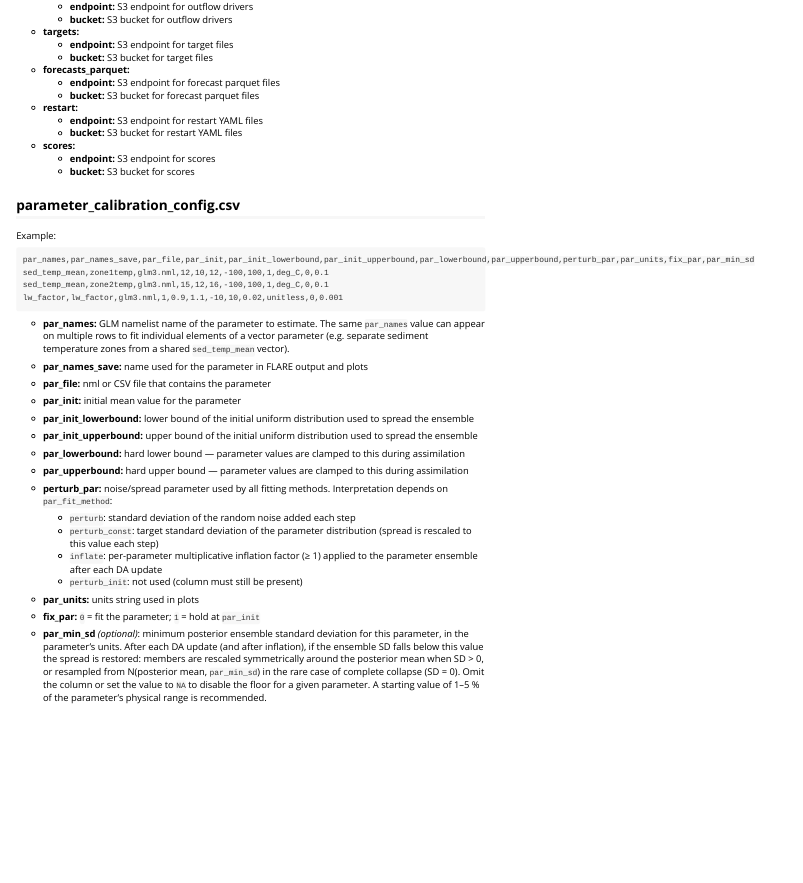
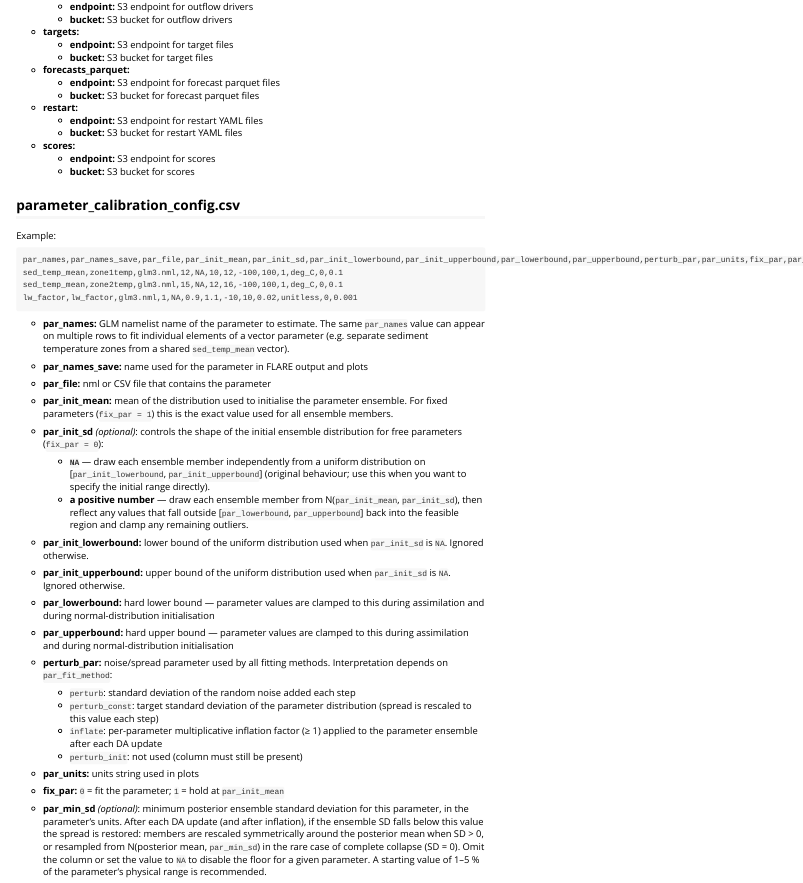
Before and after one commit to FLARE-forecast/FLAREr, an R Markdown document (vignettes/flare-config-vignette.Rmd): the page in a window 1100 px wide, from 3580 px down. Rendered offline with R 4.5, knitr and Pandoc, with nearby package versions.

Commit message:
adding normal distribution as an option for initializing parameters

````diff
--- a/inst/extdata/configuration/aed/parameter_calibration_config.csv
+++ b/inst/extdata/configuration/aed/parameter_calibration_config.csv
@@ -1,16 +1,16 @@
-par_names,par_names_save,par_file,par_init,par_init_lowerbound,par_init_upperbound,par_lowerbound,par_upperbound,perturb_par,par_units, fix_par
-lw_factor,lw_factor,glm3.nml,0.9071369,0.8,1.2,0,2,0.005,unitless,0
-Rdom_minerl,Rdom_minerl,aed2.nml,0.005,0.0002,0.01,0.00005,0.01,0.0000125,unit,1
-R_growth,R_growth_1,aed_phyto_pars_3groups.csv,1,1,2,0,5,0.1,unit,1
-R_growth,R_growth_2,aed_phyto_pars_3groups.csv,1,1,2,0,5,0.1,unit,1
-R_growth,R_growth_3,aed_phyto_pars_3groups.csv,1,1,2,0,5,0.1,unit,1
-Kw,Kw,glm3.nml,0.4136778,0.3,0.6,0,5,0.005,unit,1
-sed_temp_mean,zone1temp,glm3.nml,12,5,15,-100,100,0.1,deg_C,0
-sed_temp_mean,zone2temp,glm3.nml,15,5,15,-100,100,0.1,deg_C,1
-sed_temp_mean,zone3temp,glm3.nml,12,10,15,-100,100,0.1,deg_C,1
-sed_temp_mean,zone4temp,glm3.nml,15,10,20,-100,100,0.1,deg_C,1
-Fsed_oxy,Fsed_oxy_zone1,aed2.nml,-40,-40,-10,-1000,1000,1,mmol_m3_day,0
-Fsed_oxy,Fsed_oxy_zone2,aed2.nml,-40,-30,-10,-1000,1000,1,mmol_m3_day,0
-Fsed_oxy,Fsed_oxy_zone3,aed2.nml,-40,-10,0,-1000,1000,0.1,mmol_m3_day,1
-Fsed_oxy,Fsed_oxy_zone4,aed2.nml,-40,-10,0,-1000,1000,0.1,mmol_m3_day,1
-inflow_factor,inflow_factor,glm3.nml,1,0,1,0,1.5,0.1,unitless,1
+par_names,par_names_save,par_file,par_init_mean,par_init_sd,par_init_lowerbound,par_init_upperbound,par_lowerbound,par_upperbound,perturb_par,par_units,fix_par
+lw_factor,lw_factor,glm3.nml,0.9071369,NA,0.8,1.2,0,2,0.005,unitless,0
+Rdom_minerl,Rdom_minerl,aed2.nml,0.005,NA,0.0002,0.01,0.00005,0.01,0.0000125,unit,1
+R_growth,R_growth_1,aed_phyto_pars_3groups.csv,1,NA,1,2,0,5,0.1,unit,1
+R_growth,R_growth_2,aed_phyto_pars_3groups.csv,1,NA,1,2,0,5,0.1,unit,1
+R_growth,R_growth_3,aed_phyto_pars_3groups.csv,1,NA,1,2,0,5,0.1,unit,1
+Kw,Kw,glm3.nml,0.4136778,NA,0.3,0.6,0,5,0.005,unit,1
+sed_temp_mean,zone1temp,glm3.nml,12,NA,5,15,-100,100,0.1,deg_C,0
+sed_temp_mean,zone2temp,glm3.nml,15,NA,5,15,-100,100,0.1,deg_C,1
+sed_temp_mean,zone3temp,glm3.nml,12,NA,10,15,-100,100,0.1,deg_C,1
+sed_temp_mean,zone4temp,glm3.nml,15,NA,10,20,-100,100,0.1,deg_C,1
+Fsed_oxy,Fsed_oxy_zone1,aed2.nml,-40,NA,-40,-10,-1000,1000,1,mmol_m3_day,0
+Fsed_oxy,Fsed_oxy_zone2,aed2.nml,-40,NA,-30,-10,-1000,1000,1,mmol_m3_day,0
+Fsed_oxy,Fsed_oxy_zone3,aed2.nml,-40,NA,-10,0,-1000,1000,0.1,mmol_m3_day,1
+Fsed_oxy,Fsed_oxy_zone4,aed2.nml,-40,NA,-10,0,-1000,1000,0.1,mmol_m3_day,1
+inflow_factor,inflow_factor,glm3.nml,1,NA,0,1,0,1.5,0.1,unitless,1
--- a/inst/extdata/configuration/default/parameter_calibration_config.csv
+++ b/inst/extdata/configuration/default/parameter_calibration_config.csv
@@ -1,4 +1,4 @@
-par_names,par_names_save,par_file,par_init,par_init_lowerbound,par_init_upperbound,par_lowerbound,par_upperbound,perturb_par,par_units,fix_par, par_min_sd
-sed_temp_mean,zone1temp,glm3.nml,12,10,12,-100,100,1,deg_C,0, 0.1
-sed_temp_mean,zone2temp,glm3.nml,15,12,16,-100,100,1,deg_C,0, 0.1
-lw_factor,lw_factor,glm3.nml,1,0.9,1.1,-10,10,0.02,unitless,0,0.001
+par_names,par_names_save,par_file,par_init_mean,par_init_sd,par_init_lowerbound,par_init_upperbound,par_lowerbound,par_upperbound,perturb_par,par_units,fix_par,par_min_sd
+sed_temp_mean,zone1temp,glm3.nml,12,NA,10,12,-100,100,1,deg_C,0,0.1
+sed_temp_mean,zone2temp,glm3.nml,15,NA,12,16,-100,100,1,deg_C,0,0.1
+lw_factor,lw_factor,glm3.nml,1,NA,0.9,1.1,-10,10,0.02,unitless,0,0.001
--- a/inst/extdata/configuration/default_pf/parameter_calibration_config.csv
+++ b/inst/extdata/configuration/default_pf/parameter_calibration_config.csv
@@ -1,4 +1,4 @@
-par_names,par_names_save,par_file,par_init,par_init_lowerbound,par_init_upperbound,par_lowerbound,par_upperbound,perturb_par,par_units,fix_par
-sed_temp_mean,zone1temp,glm3.nml,12,10,12,-100,100,1,deg_C,0
-sed_temp_mean,zone2temp,glm3.nml,15,12,16,-100,100,1,deg_C,0
-lw_factor,lw_factor,glm3.nml,1,0.9,1.1,-10,10,0.02,unitless,0
+par_names,par_names_save,par_file,par_init_mean,par_init_sd,par_init_lowerbound,par_init_upperbound,par_lowerbound,par_upperbound,perturb_par,par_units,fix_par
+sed_temp_mean,zone1temp,glm3.nml,12,NA,10,12,-100,100,1,deg_C,0
+sed_temp_mean,zone2temp,glm3.nml,15,NA,12,16,-100,100,1,deg_C,0
+lw_factor,lw_factor,glm3.nml,1,NA,0.9,1.1,-10,10,0.02,unitless,0
--- a/inst/extdata/configuration/open_meteo/parameter_calibration_config.csv
+++ b/inst/extdata/configuration/open_meteo/parameter_calibration_config.csv
@@ -1,4 +1,4 @@
-par_names,par_names_save,par_file,par_init,par_init_lowerbound,par_init_upperbound,par_lowerbound,par_upperbound,perturb_par,par_units,fix_par
-sed_temp_mean,zone1temp,glm3.nml,12,10,12,-100,100,1,deg_C,0
-sed_temp_mean,zone2temp,glm3.nml,15,12,16,-100,100,1,deg_C,0
-lw_factor,lw_factor,glm3.nml,1,0.9,1.1,-10,10,0.02,unitless,0
+par_names,par_names_save,par_file,par_init_mean,par_init_sd,par_init_lowerbound,par_init_upperbound,par_lowerbound,par_upperbound,perturb_par,par_units,fix_par
+sed_temp_mean,zone1temp,glm3.nml,12,NA,10,12,-100,100,1,deg_C,0
+sed_temp_mean,zone2temp,glm3.nml,15,NA,12,16,-100,100,1,deg_C,0
+lw_factor,lw_factor,glm3.nml,1,NA,0.9,1.1,-10,10,0.02,unitless,0
--- a/vignettes/flare-config-vignette.Rmd
+++ b/vignettes/flare-config-vignette.Rmd
@@ -450,10 +450,10 @@ settings, inputs, and outputs.
 Example:
 
 ```
-par_names,par_names_save,par_file,par_init,par_init_lowerbound,par_init_upperbound,par_lowerbound,par_upperbound,perturb_par,par_units,fix_par,par_min_sd
-sed_temp_mean,zone1temp,glm3.nml,12,10,12,-100,100,1,deg_C,0,0.1
-sed_temp_mean,zone2temp,glm3.nml,15,12,16,-100,100,1,deg_C,0,0.1
-lw_factor,lw_factor,glm3.nml,1,0.9,1.1,-10,10,0.02,unitless,0,0.001
+par_names,par_names_save,par_file,par_init_mean,par_init_sd,par_init_lowerbound,par_init_upperbound,par_lowerbound,par_upperbound,perturb_par,par_units,fix_par,par_min_sd
+sed_temp_mean,zone1temp,glm3.nml,12,NA,10,12,-100,100,1,deg_C,0,0.1
+sed_temp_mean,zone2temp,glm3.nml,15,NA,12,16,-100,100,1,deg_C,0,0.1
+lw_factor,lw_factor,glm3.nml,1,NA,0.9,1.1,-10,10,0.02,unitless,0,0.001
 ```
 
 -   **par_names:** GLM namelist name of the parameter to estimate. The
@@ -466,19 +466,34 @@ lw_factor,lw_factor,glm3.nml,1,0.9,1.1,-10,10,0.02,unitless,0,0.001
 
 -   **par_file:** nml or CSV file that contains the parameter
 
--   **par_init:** initial mean value for the parameter
+-   **par_init_mean:** mean of the distribution used to initialise the
+    parameter ensemble. For fixed parameters (`fix_par = 1`) this is the
+    exact value used for all ensemble members.
 
--   **par_init_lowerbound:** lower bound of the initial uniform
-    distribution used to spread the ensemble
+-   **par_init_sd** *(optional)*: controls the shape of the initial
+    ensemble distribution for free parameters (`fix_par = 0`):
+    -   **`NA`** — draw each ensemble member independently from a
+        uniform distribution on [`par_init_lowerbound`,
+        `par_init_upperbound`] (original behaviour; use this when you
+        want to specify the initial range directly).
+    -   **a positive number** — draw each ensemble member from
+        N(`par_init_mean`, `par_init_sd`), then reflect any values that
+        fall outside [`par_lowerbound`, `par_upperbound`] back into the
+        feasible region and clamp any remaining outliers.
 
--   **par_init_upperbound:** upper bound of the initial uniform
-    distribution used to spread the ensemble
+-   **par_init_lowerbound:** lower bound of the uniform distribution
+    used when `par_init_sd` is `NA`. Ignored otherwise.
+
+-   **par_init_upperbound:** upper bound of the uniform distribution
+    used when `par_init_sd` is `NA`. Ignored otherwise.
 
 -   **par_lowerbound:** hard lower bound — parameter values are clamped
-    to this during assimilation
+    to this during assimilation and during normal-distribution
+    initialisation
 
 -   **par_upperbound:** hard upper bound — parameter values are clamped
-    to this during assimilation
+    to this during assimilation and during normal-distribution
+    initialisation
 
 -   **perturb_par:** noise/spread parameter used by all fitting methods.
     Interpretation depends on `par_fit_method`:
@@ -492,7 +507,7 @@ lw_factor,lw_factor,glm3.nml,1,0.9,1.1,-10,10,0.02,unitless,0,0.001
 
 -   **par_units:** units string used in plots
 
--   **fix_par:** `0` = fit the parameter; `1` = hold at `par_init`
+-   **fix_par:** `0` = fit the parameter; `1` = hold at `par_init_mean`
 
 -   **par_min_sd** *(optional)*: minimum posterior ensemble standard
     deviation for this parameter, in the parameter's units. After each
````
Also changed, not shown: R/generate_initial_conditions.R (+27 -6 lines), R/propose_parameters.R (+1 -1 lines), R/run_flare.R (+8 -2 lines), vignettes/flare-da-hyperparameters-vignette.Rmd (+21 -9 lines), vignettes/flare-upgrade-vignette.Rmd (+55 -1 lines), 1 other file.
